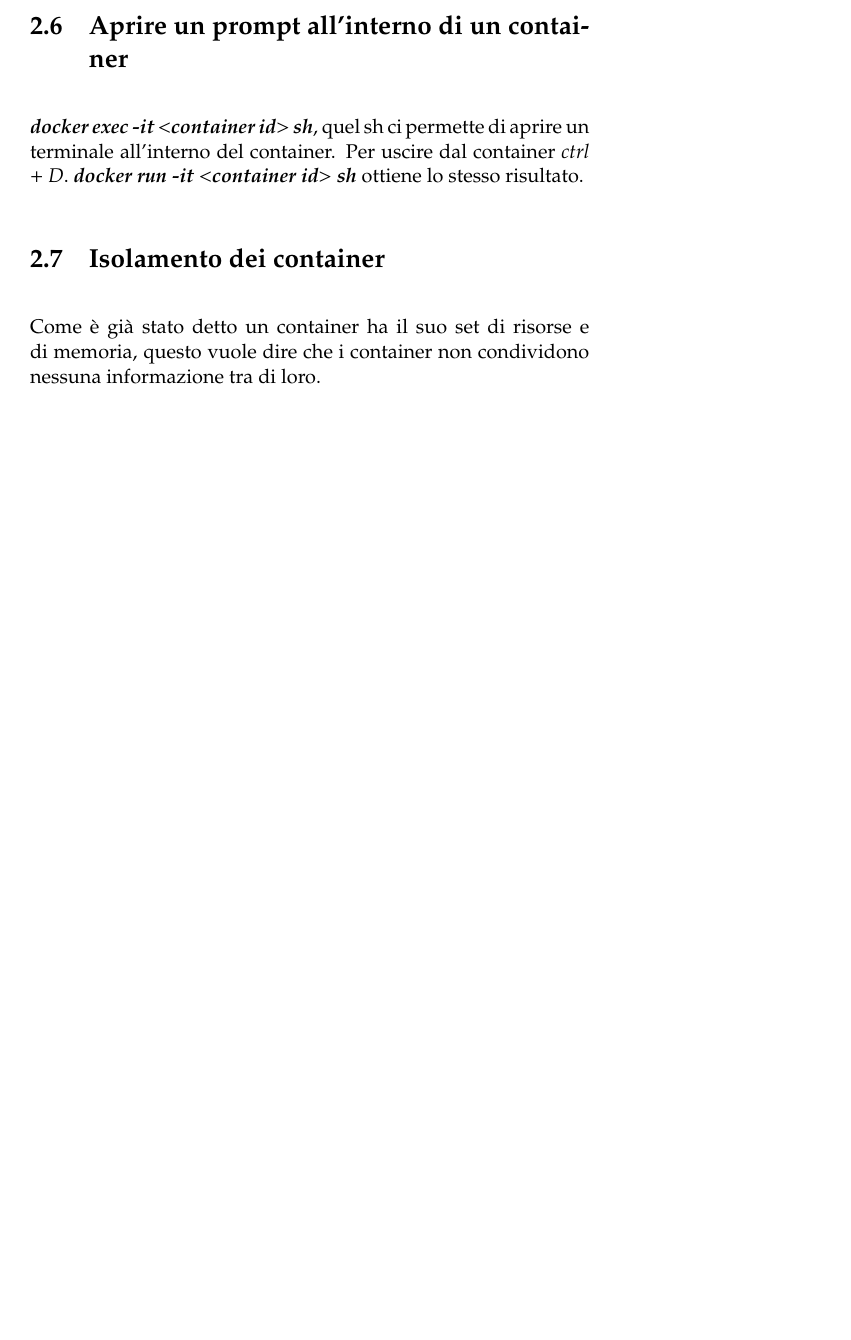
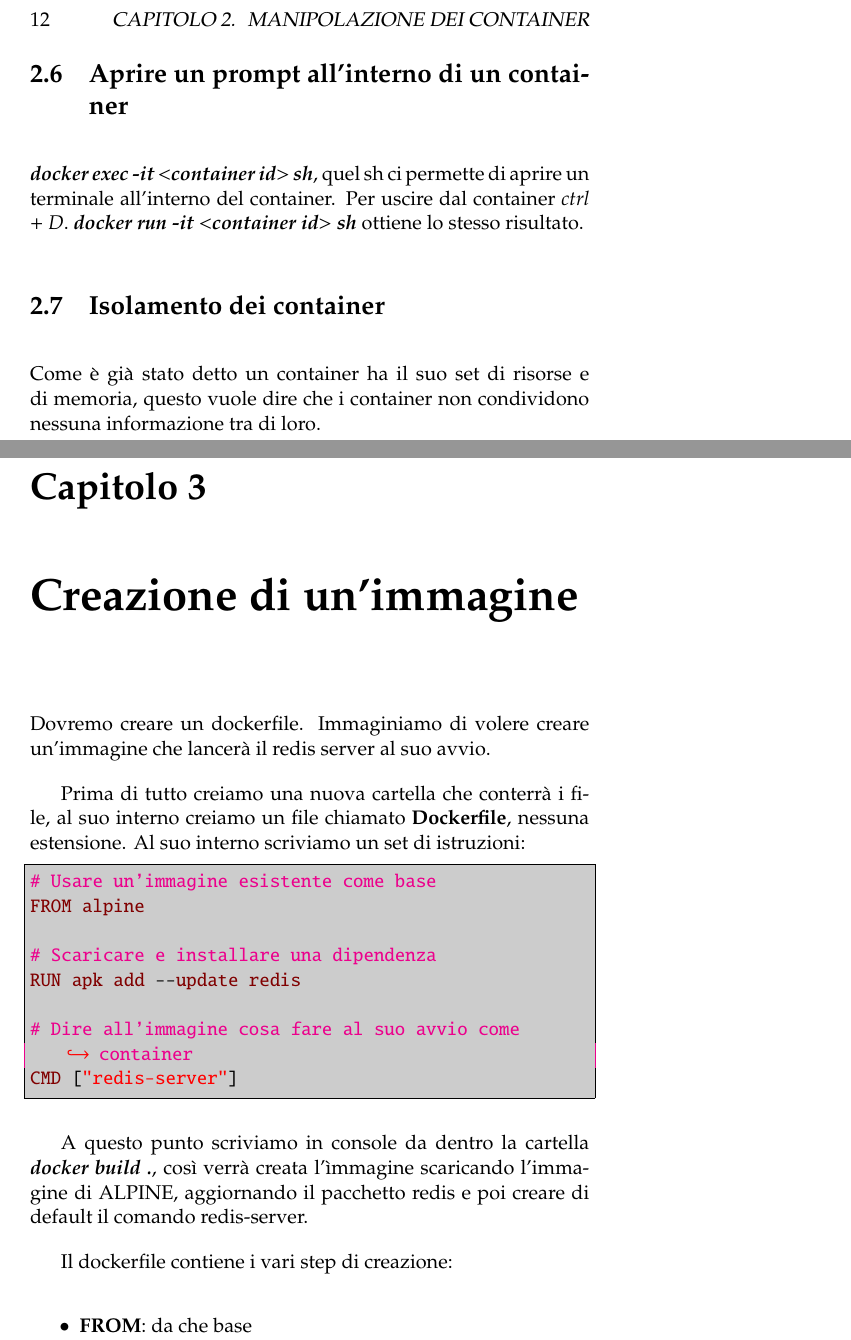
Before and after one commit to JacopoDeAngelis/Appunti-vari, a LaTeX book (Docker and Kubernetes - The complete guide/Docker and Kubernetes - The complete guide.tex): part of page 11 of 11 before the commit and two parts of pages 12 and 13 of 15 after it, the two joined at a grey line, cut at the place of the change, the shorter picture padded with empty space. Compiled offline with pdfLaTeX.

Commit message:
Sezione 3

```diff
--- a/Docker and Kubernetes - The complete guide/Docker and Kubernetes - The complete guide.tex
+++ b/Docker and Kubernetes - The complete guide/Docker and Kubernetes - The complete guide.tex
@@ -106,3 +109,19 @@ Senza -it non potremmo inserire alcun input. Ogni processo in un container ha tr
 \section{Isolamento dei container}
 Come è già stato detto un container ha il suo set di risorse e di memoria, questo vuole dire che i container non condividono nessuna informazione tra di loro.
 
+\chapter{Creazione di un'immagine}
+Dovremo creare un dockerfile. Immaginiamo di volere creare un'immagine che lancerà il redis server al suo avvio.
+
+Prima di tutto creiamo una nuova cartella che conterrà i file, al suo interno creiamo un file chiamato \textbf{Dockerfile}, nessuna estensione. Al suo interno scriviamo un set di istruzioni:
+\begin{lstlisting}
+# Usare un'immagine esistente come base
+FROM alpine
+
+# Scaricare e installare una dipendenza
+RUN apk add --update redis
+
+# Dire all'immagine cosa fare al suo avvio come container
+CMD ["redis-server"]
+\end{lstlisting}
+
+A questo punto scriviamo in console da dentro la cartella \emph{\textbf{docker build .}}, così verrà creata l'ìmmagine scaricando l'immagine di ALPINE, aggiornando il pacchetto redis e poi creare di default il comando redis-server.
@@ -108,0 +133,8 @@ Come è già stato detto un container ha il suo set di risorse e di memoria, que
+		\label{fig: 008}
+	\end{center}
+\end{figure}
+
+Il dockerfile contiene i vari step di creazione:
+\begin{itemize}
+	\item \textbf{FROM}: da che base
+	\item \textbf{RUN}: eseguire un comando durante la preparazione dell'immagine
```
Also changed, not shown: Docker and Kubernetes - The complete guide/Docker and Kubernetes - The complete guide.pdf, Docker and Kubernetes - The complete guide/img/007.JPG (deleted), Docker and Kubernetes - The complete guide/img/007a.JPG (added), Docker and Kubernetes - The complete guide/img/007b.JPG (added), Docker and Kubernetes - The complete guide/img/008.JPG (added), Docker and Kubernetes - The complete guide/Docker and Kubernetes - The complete guide.tex (29 more changed lines), 1 other file.
